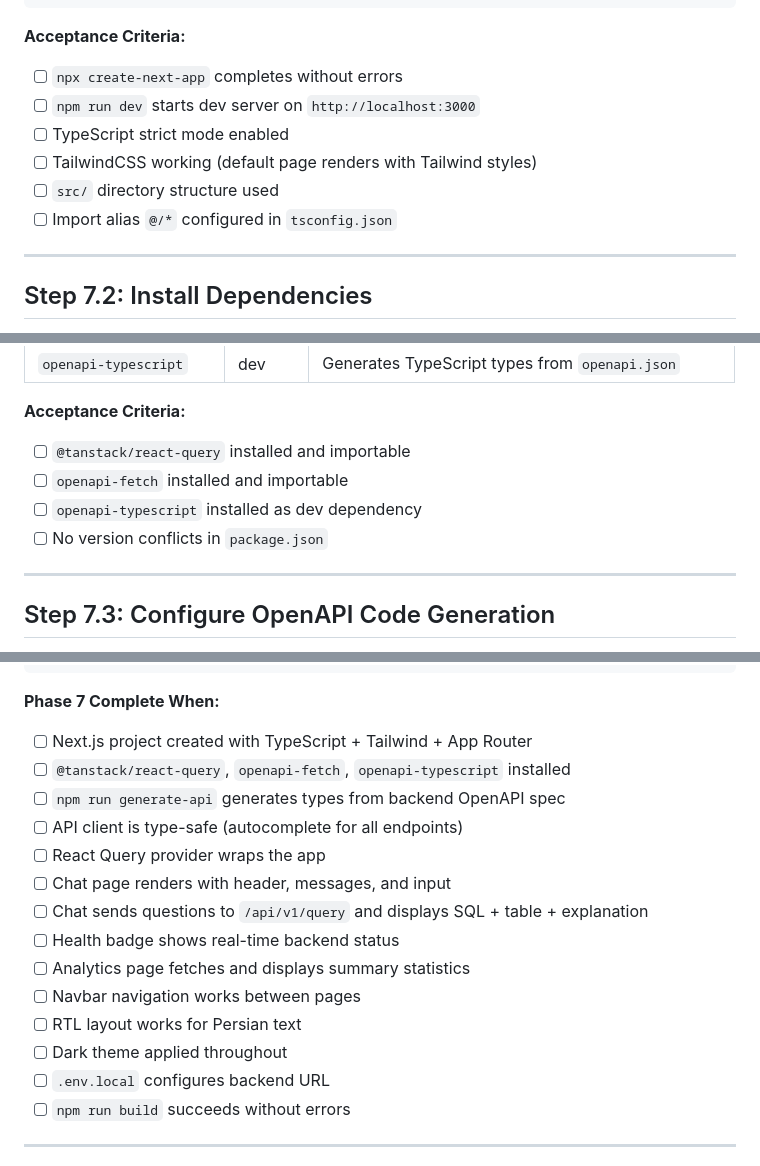
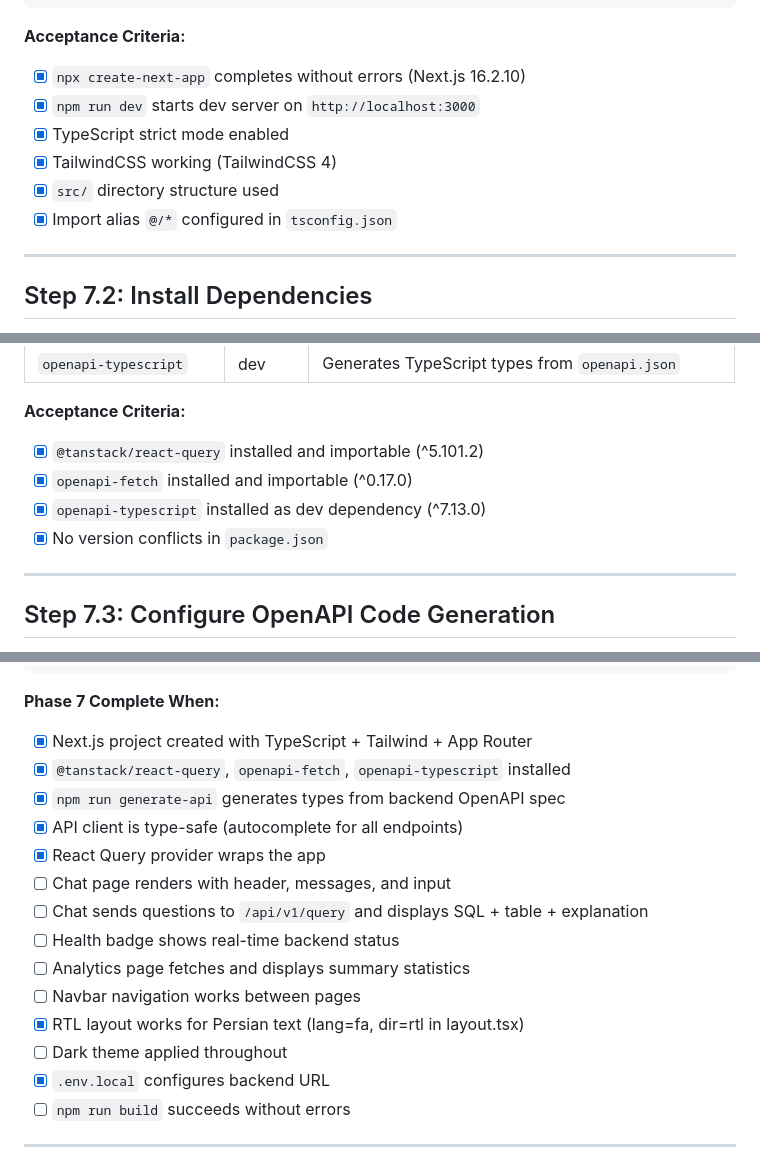
Before and after one commit to moein1985/smartNVR, a Markdown page: Phase7_Web_UI_Roadmap.md, 3 parts joined by grey strips. GitHub-like rendering.

````diff
--- a/Phase7_Web_UI_Roadmap.md
+++ b/Phase7_Web_UI_Roadmap.md
@@ -47,12 +47,12 @@ frigate-web-panel/
 ```
 
 **Acceptance Criteria:**
-- [ ] `npx create-next-app` completes without errors
-- [ ] `npm run dev` starts dev server on `http://localhost:3000`
-- [ ] TypeScript strict mode enabled
-- [ ] TailwindCSS working (default page renders with Tailwind styles)
-- [ ] `src/` directory structure used
-- [ ] Import alias `@/*` configured in `tsconfig.json`
+- [x] `npx create-next-app` completes without errors (Next.js 16.2.10)
+- [x] `npm run dev` starts dev server on `http://localhost:3000`
+- [x] TypeScript strict mode enabled
+- [x] TailwindCSS working (TailwindCSS 4)
+- [x] `src/` directory structure used
+- [x] Import alias `@/*` configured in `tsconfig.json`
 
 ---
 
@@ -78,10 +78,10 @@ npm install -D openapi-typescript
 | `openapi-typescript` | dev | Generates TypeScript types from `openapi.json` |
 
 **Acceptance Criteria:**
-- [ ] `@tanstack/react-query` installed and importable
-- [ ] `openapi-fetch` installed and importable
-- [ ] `openapi-typescript` installed as dev dependency
-- [ ] No version conflicts in `package.json`
+- [x] `@tanstack/react-query` installed and importable (^5.101.2)
+- [x] `openapi-fetch` installed and importable (^0.17.0)
+- [x] `openapi-typescript` installed as dev dependency (^7.13.0)
+- [x] No version conflicts in `package.json`
 
 ---
 
@@ -816,19 +816,19 @@ npm run build && npm run start
 ```
 
 **Phase 7 Complete When:**
-- [ ] Next.js project created with TypeScript + Tailwind + App Router
-- [ ] `@tanstack/react-query`, `openapi-fetch`, `openapi-typescript` installed
-- [ ] `npm run generate-api` generates types from backend OpenAPI spec
-- [ ] API client is type-safe (autocomplete for all endpoints)
-- [ ] React Query provider wraps the app
+- [x] Next.js project created with TypeScript + Tailwind + App Router
+- [x] `@tanstack/react-query`, `openapi-fetch`, `openapi-typescript` installed
+- [x] `npm run generate-api` generates types from backend OpenAPI spec
+- [x] API client is type-safe (autocomplete for all endpoints)
+- [x] React Query provider wraps the app
 - [ ] Chat page renders with header, messages, and input
 - [ ] Chat sends questions to `/api/v1/query` and displays SQL + table + explanation
 - [ ] Health badge shows real-time backend status
 - [ ] Analytics page fetches and displays summary statistics
 - [ ] Navbar navigation works between pages
-- [ ] RTL layout works for Persian text
+- [x] RTL layout works for Persian text (lang=fa, dir=rtl in layout.tsx)
 - [ ] Dark theme applied throughout
-- [ ] `.env.local` configures backend URL
+- [x] `.env.local` configures backend URL
 - [ ] `npm run build` succeeds without errors
 
 ---
````
Also changed, not shown: other parts of Phase7_Web_UI_Roadmap.md (+14 -14 lines), Overview_Roadmap.md (+2 -0 lines).
